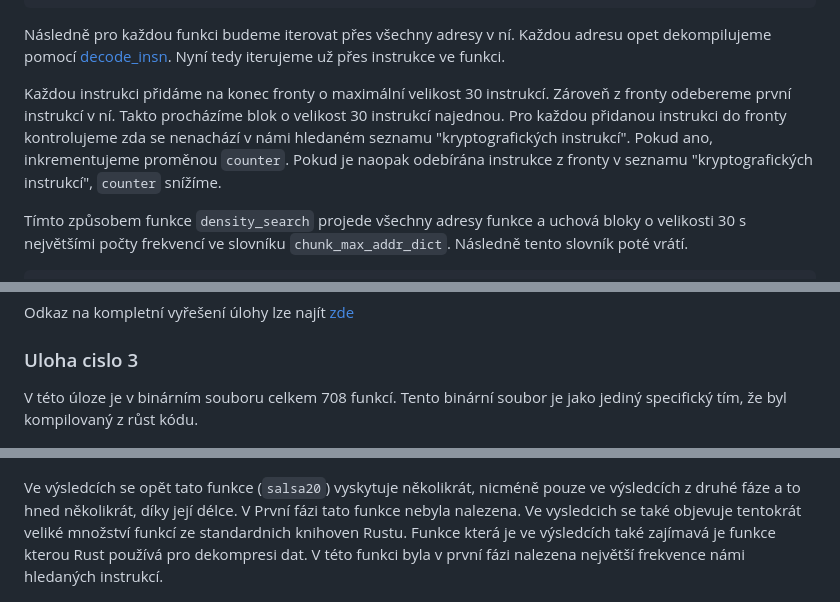
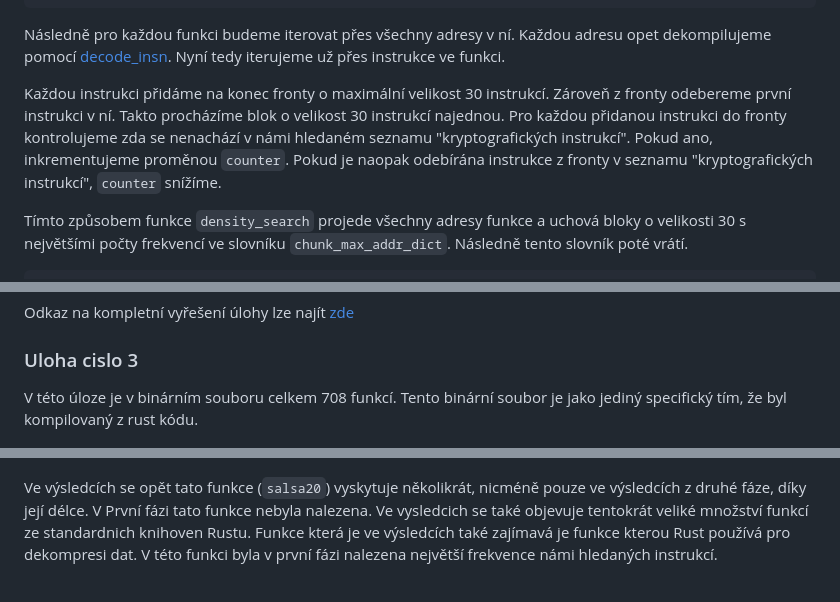
Before and after one commit to r3l1v/IDA-Pro-Cryptographic-Finder, a Markdown page: documentation/code_documentation.md, 3 parts joined by grey strips. Rendered like a GitHub page.

````diff
--- a/documentation/code_documentation.md
+++ b/documentation/code_documentation.md
@@ -276,7 +276,7 @@ Tato funkce opět iteruje přes všechny funkce v binárním souboru pomocí [id
 
 Následně pro každou funkci budeme iterovat přes všechny adresy v ní. Každou adresu opet dekompilujeme pomocí [decode_insn](https://hex-rays.com//products/ida/support/idapython_docs/ida_ua.html#ida_ua.decode_insn). Nyní tedy iterujeme už přes instrukce ve funkci.
 
-Každou instrukci přidáme na konec fronty o maximální velikost 30 instrukcí. Zároveň z fronty odebereme první instrukcí v ní. Takto procházíme blok o velikost 30 instrukcí najednou. Pro každou přidanou instrukci do fronty kontrolujeme zda se nenachází v námi hledaném seznamu "kryptografických instrukcí". Pokud ano, inkrementujeme proměnou ```counter```. Pokud je naopak odebírána instrukce z fronty v seznamu "kryptografických instrukcí", ```counter``` snížíme.
+Každou instrukci přidáme na konec fronty o maximální velikost 30 instrukcí. Zároveň z fronty odebereme první instrukci v ní. Takto procházíme blok o velikost 30 instrukcí najednou. Pro každou přidanou instrukci do fronty kontrolujeme zda se nenachází v námi hledaném seznamu "kryptografických instrukcí". Pokud ano, inkrementujeme proměnou ```counter```. Pokud je naopak odebírána instrukce z fronty v seznamu "kryptografických instrukcí", ```counter``` snížíme.
 
 Tímto způsobem funkce ```density_search``` projede všechny adresy funkce a uchová bloky o velikosti 30 s největšími počty frekvencí ve slovníku ```chunk_max_addr_dict```. Následně tento slovník poté vrátí.
 
@@ -579,7 +579,7 @@ Odkaz na kompletní vyřešení úlohy lze najít [zde](https://github.com/khiro
 
 ### Uloha cislo 3
 
-V této úloze je v binárním souboru celkem 708 funkcí. Tento binární soubor je jako jediný specifický tím, že byl kompilovaný z růst kódu.
+V této úloze je v binárním souboru celkem 708 funkcí. Tento binární soubor je jako jediný specifický tím, že byl kompilovaný z rust kódu.
 
 ![Pocet funkci v binarnim souboru Rauth](./img/uloha_3_funkce.png){ width=25% }
 
@@ -587,7 +587,7 @@
 
 ![Funkce Salsa20 pouzita ve funci Main](./img/uloha_3_main.png){ width=70% }
 
-Ve výsledcích se opět tato funkce (```salsa20```) vyskytuje několikrát, nicméně pouze ve výsledcích z druhé fáze a to hned několikrát, díky její délce. V První fázi tato funkce nebyla nalezena. Ve vysledcich se také objevuje tentokrát veliké množství funkcí ze standardnich knihoven Rustu. Funkce která je ve výsledcích také zajímavá je funkce kterou Rust používá pro dekompresi dat. V této funkci byla v první fázi nalezena největší frekvence námi hledaných instrukcí.
+Ve výsledcích se opět tato funkce (```salsa20```) vyskytuje několikrát, nicméně pouze ve výsledcích z druhé fáze, díky její délce. V První fázi tato funkce nebyla nalezena. Ve vysledcich se také objevuje tentokrát veliké množství funkcí ze standardnich knihoven Rustu. Funkce která je ve výsledcích také zajímavá je funkce kterou Rust používá pro dekompresi dat. V této funkci byla v první fázi nalezena největší frekvence námi hledaných instrukcí.
 
 ![Vysledky programu na binarnim souboru Rauth](./img/uloha_3_vysledky.png){ width=60% }
 
````
Also changed, not shown: other parts of documentation/code_documentation.md (+16 -16 lines).
